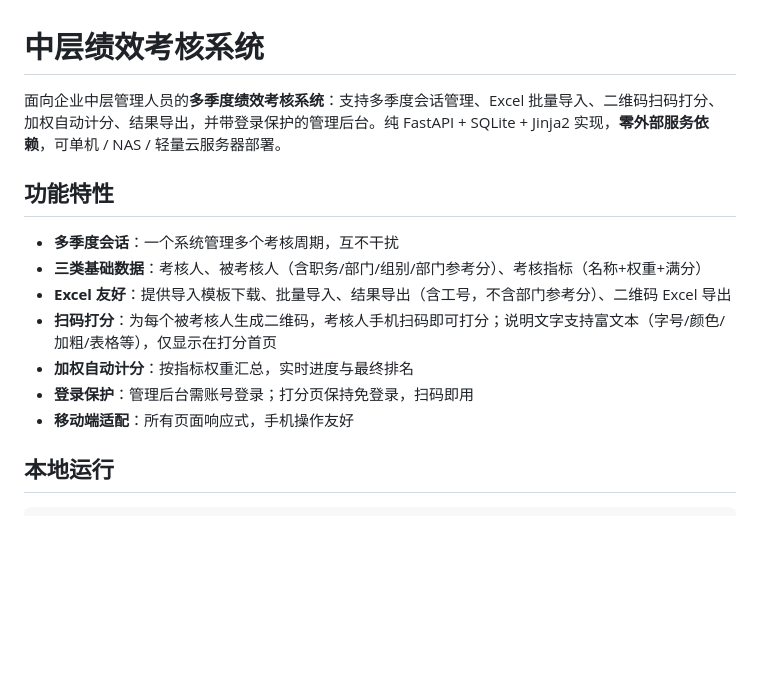
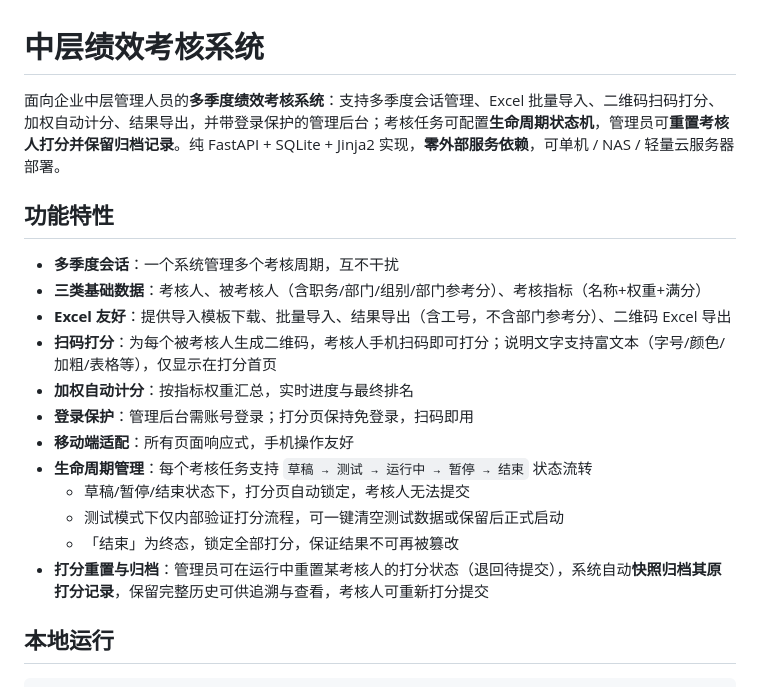
Before and after one commit to ssunn82/performance-assessment, a Markdown page: README.md, the part around one of its changes. Rendered like a GitHub page; blank space fills up the shorter version.

```diff
--- a/README.md
+++ b/README.md
@@ -1,6 +1,6 @@
 # 中层绩效考核系统
 
-面向企业中层管理人员的**多季度绩效考核系统**：支持多季度会话管理、Excel 批量导入、二维码扫码打分、加权自动计分、结果导出，并带登录保护的管理后台。纯 FastAPI + SQLite + Jinja2 实现，**零外部服务依赖**，可单机 / NAS / 轻量云服务器部署。
+面向企业中层管理人员的**多季度绩效考核系统**：支持多季度会话管理、Excel 批量导入、二维码扫码打分、加权自动计分、结果导出，并带登录保护的管理后台；考核任务可配置**生命周期状态机**，管理员可**重置考核人打分并保留归档记录**。纯 FastAPI + SQLite + Jinja2 实现，**零外部服务依赖**，可单机 / NAS / 轻量云服务器部署。
 
 ## 功能特性
 
@@ -11,6 +11,11 @@
 - **加权自动计分**：按指标权重汇总，实时进度与最终排名
 - **登录保护**：管理后台需账号登录；打分页保持免登录，扫码即用
 - **移动端适配**：所有页面响应式，手机操作友好
+- **生命周期管理**：每个考核任务支持 `草稿 → 测试 → 运行中 → 暂停 → 结束` 状态流转
+  - 草稿/暂停/结束状态下，打分页自动锁定，考核人无法提交
+  - 测试模式下仅内部验证打分流程，可一键清空测试数据或保留后正式启动
+  - 「结束」为终态，锁定全部打分，保证结果不可再被篡改
+- **打分重置与归档**：管理员可在运行中重置某考核人的打分状态（退回待提交），系统自动**快照归档其原打分记录**，保留完整历史可供追溯与查看，考核人可重新打分提交
 
 ## 本地运行
 
```
Also changed, not shown: other parts of README.md (+35 -2 lines).
